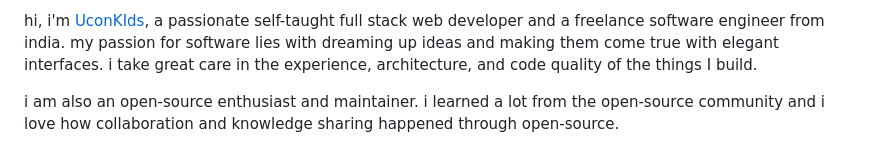
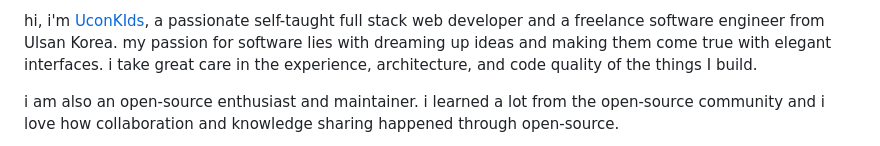
Before and after one commit to aiegoo/githubpage, a Markdown page: README.md, the part around the change. GitHub-like rendering.

```diff
--- a/README.md
+++ b/README.md
@@ -1,4 +1,4 @@
-hi, i'm [UconKIds](https://uconcreative.com), a passionate self-taught full stack web developer and a freelance software engineer from india. my passion for software lies with dreaming up ideas and making them come true with elegant interfaces. i take great care in the experience, architecture, and code quality of the things I build.
+hi, i'm [UconKIds](https://uconcreative.com), a passionate self-taught full stack web developer and a freelance software engineer from Ulsan Korea. my passion for software lies with dreaming up ideas and making them come true with elegant interfaces. i take great care in the experience, architecture, and code quality of the things I build.
 
 i am also an open-source enthusiast and maintainer. i learned a lot from the open-source community and i love how collaboration and knowledge sharing happened through open-source.
 
```
